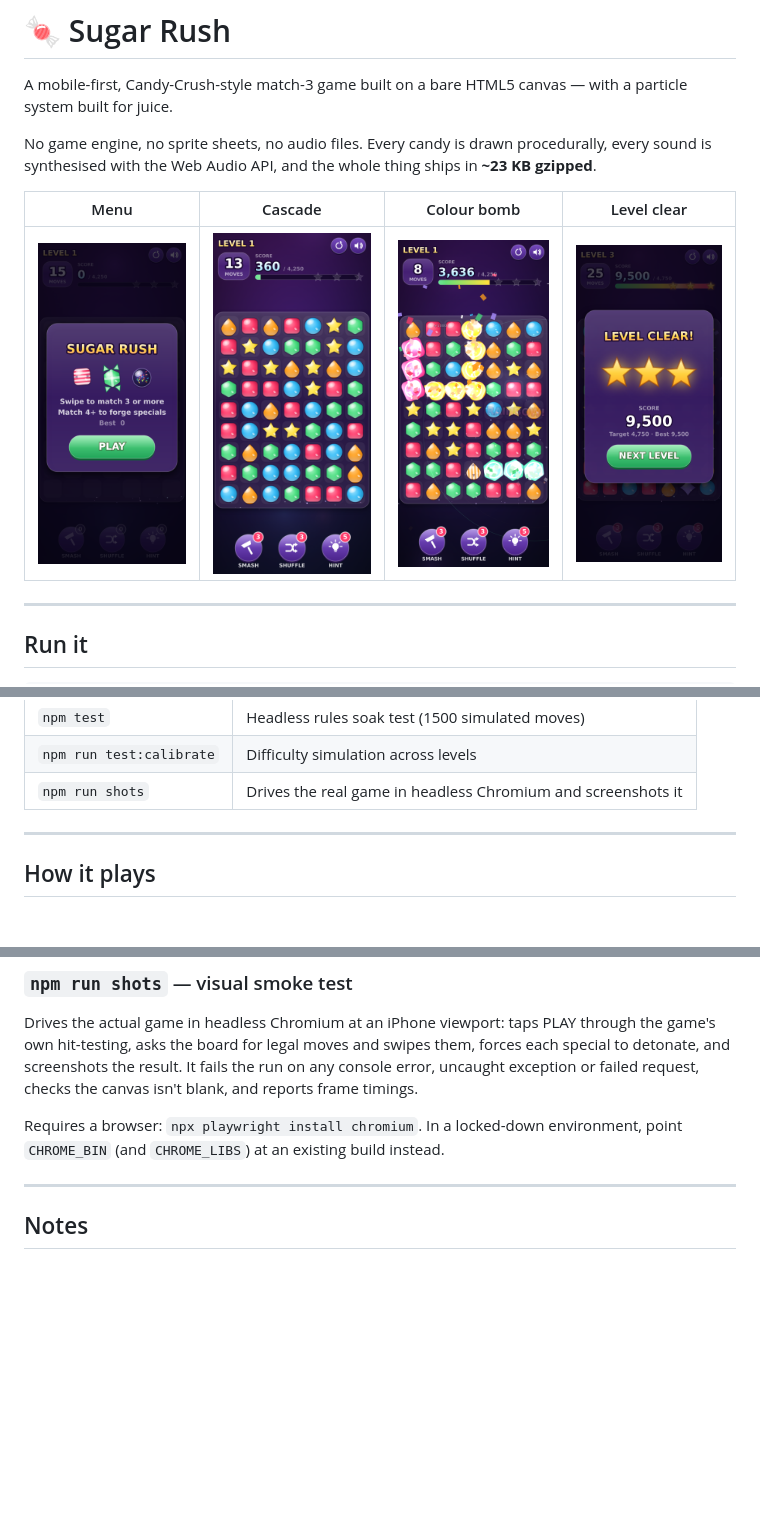
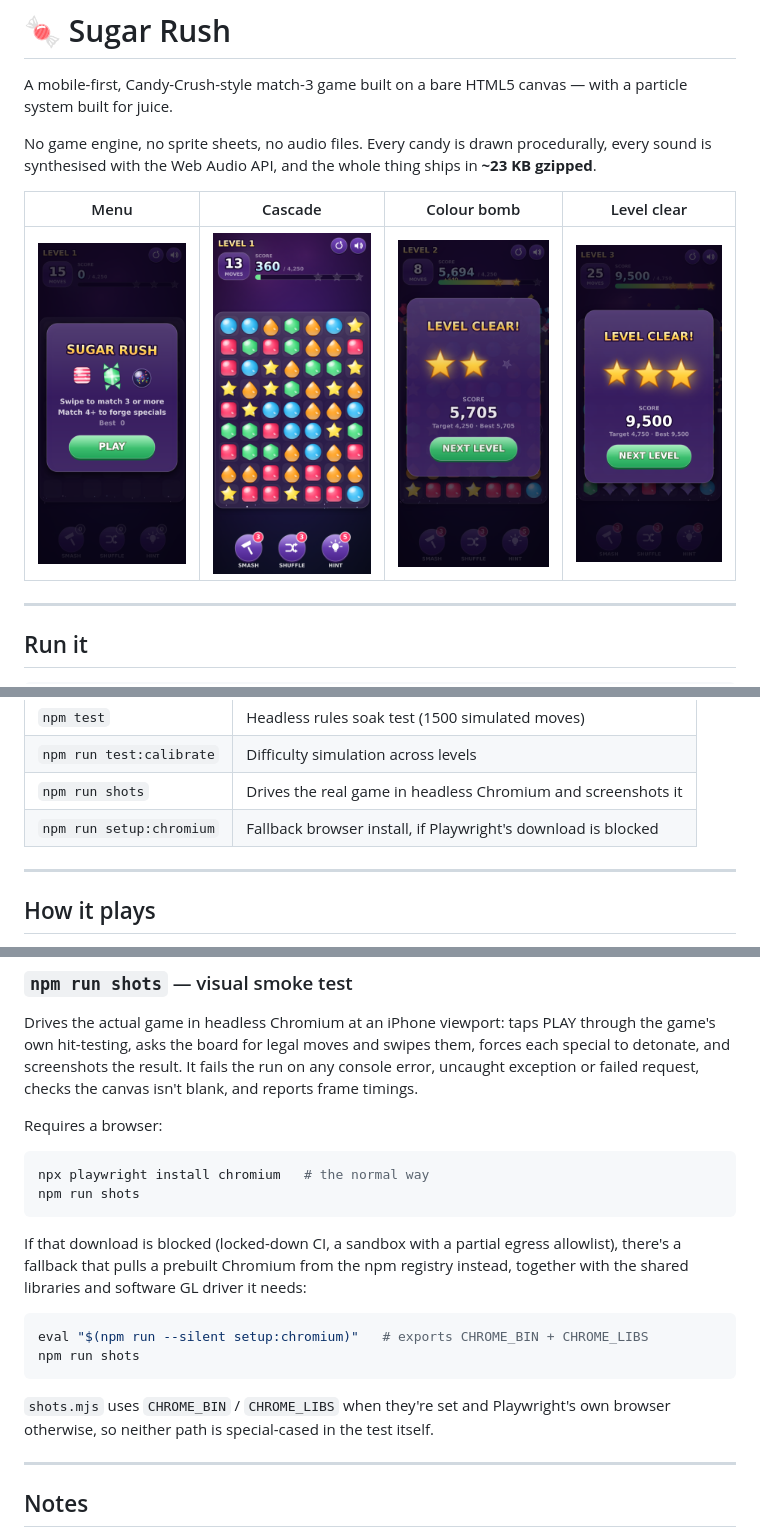
Before and after one commit to sirmahi28/Arena-AI, a Markdown page: README.md, 3 parts joined by grey strips. GitHub-like rendering; pictures changed too: docs/screen-cascade.png, docs/screen-colorbomb.png, docs/screen-levelclear.png; blank space fills up the shorter version.

````diff
--- a/README.md
+++ b/README.md
@@ -30,6 +30,7 @@ It's built for a phone. On desktop, open devtools and switch to a mobile viewpor
 | `npm test` | Headless rules soak test (1500 simulated moves) |
 | `npm run test:calibrate` | Difficulty simulation across levels |
 | `npm run shots` | Drives the real game in headless Chromium and screenshots it |
+| `npm run setup:chromium` | Fallback browser install, if Playwright's download is blocked |
 
 ---
 
@@ -203,8 +204,25 @@ them, forces each special to detonate, and screenshots the result. It fails the
 run on any console error, uncaught exception or failed request, checks the canvas
 isn't blank, and reports frame timings.
 
-Requires a browser: `npx playwright install chromium`. In a locked-down
-environment, point `CHROME_BIN` (and `CHROME_LIBS`) at an existing build instead.
+Requires a browser:
+
+```bash
+npx playwright install chromium   # the normal way
+npm run shots
+```
+
+If that download is blocked (locked-down CI, a sandbox with a partial egress
+allowlist), there's a fallback that pulls a prebuilt Chromium from the npm
+registry instead, together with the shared libraries and software GL driver it
+needs:
+
+```bash
+eval "$(npm run --silent setup:chromium)"   # exports CHROME_BIN + CHROME_LIBS
+npm run shots
+```
+
+`shots.mjs` uses `CHROME_BIN` / `CHROME_LIBS` when they're set and Playwright's
+own browser otherwise, so neither path is special-cased in the test itself.
 
 ---
 
````
Also changed, not shown: 2 other files.
